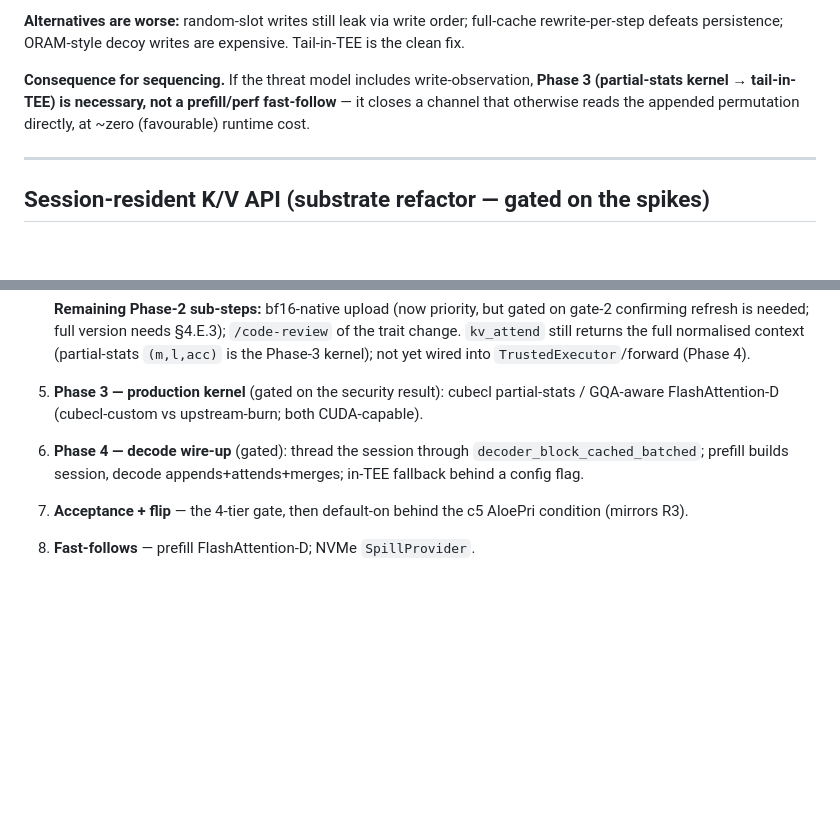
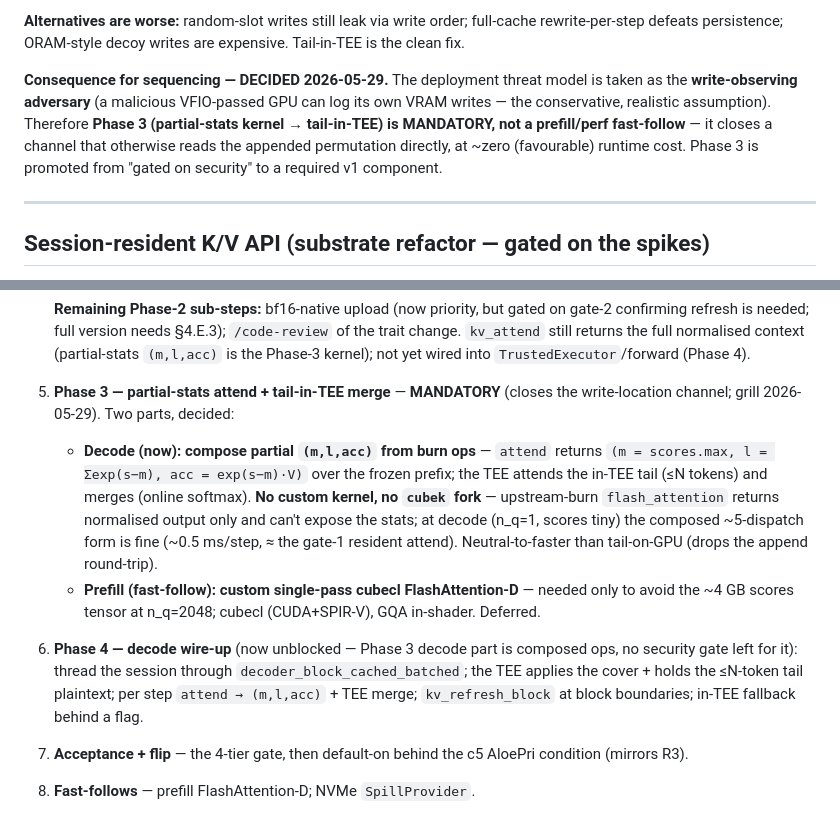
Before and after one commit to nulltea/gelo-lightrag, a Markdown page: docs/plans/perm-attn-gpu-offload.md, 2 parts joined by grey strips. GitHub-like rendering; blank space fills up the shorter version.

Commit message:
perm-attn Phase 3: resolved (grill) — mandatory, composed-ops partial-stats
Threat model decided: write-observing adversary (malicious VFIO GPU logs
its VRAM writes) → Phase 3 (tail-in-TEE) is MANDATORY, not a fast-follow.

Kernel approach decided:
- Decode (now): compose partial (m,l,acc) from burn ops (matmul/max/exp/
  sum/matmul) + TEE-side online-softmax merge. No custom kernel, no cubek
  fork — burn-cubecl flash_attention returns normalised output only and
  hardcodes causal; at decode the composed ~5-dispatch form is fine
  (~0.5 ms/step). Neutral-to-faster than tail-on-GPU.
- Prefill (fast-follow): custom single-pass cubecl FlashAttention-D, only
  to avoid the 4 GB scores tensor at n_q=2048.

Phase 4 now unblocked for the decode path (composed ops, no remaining
security gate). Plan sequencing updated.

Co-Authored-By: Claude Opus 4.8 (1M context) <noreply@anthropic.com>

```diff
--- a/docs/plans/perm-attn-gpu-offload.md
+++ b/docs/plans/perm-attn-gpu-offload.md
@@ -212,11 +212,14 @@ at N=16–64) + the merge (microseconds). Its real cost is *engineering*
 full-cache rewrite-per-step defeats persistence; ORAM-style decoy writes
 are expensive. Tail-in-TEE is the clean fix.
 
-**Consequence for sequencing.** If the threat model includes
-write-observation, **Phase 3 (partial-stats kernel → tail-in-TEE) is
-necessary, not a prefill/perf fast-follow** — it closes a channel that
+**Consequence for sequencing — DECIDED 2026-05-29.** The deployment
+threat model is taken as the **write-observing adversary** (a malicious
+VFIO-passed GPU can log its own VRAM writes — the conservative, realistic
+assumption). Therefore **Phase 3 (partial-stats kernel → tail-in-TEE) is
+MANDATORY, not a prefill/perf fast-follow** — it closes a channel that
 otherwise reads the appended permutation directly, at ~zero (favourable)
-runtime cost.
+runtime cost. Phase 3 is promoted from "gated on security" to a required
+v1 component.
 
 ---
 
@@ -582,12 +585,25 @@ Phase 1 (cover incl. O_v/O_qk, σ=0 parity)  + real-activation capture
    §4.E.3); `/code-review` of the trait change. `kv_attend` still returns
    the full normalised context (partial-stats `(m,l,acc)` is the Phase-3
    kernel); not yet wired into `TrustedExecutor`/forward (Phase 4).
-5. **Phase 3 — production kernel** (gated on the security result):
-   cubecl partial-stats / GQA-aware FlashAttention-D (cubecl-custom vs
-   upstream-burn; both CUDA-capable).
-6. **Phase 4 — decode wire-up** (gated): thread the session through
-   `decoder_block_cached_batched`; prefill builds session, decode
-   appends+attends+merges; in-TEE fallback behind a config flag.
+5. **Phase 3 — partial-stats attend + tail-in-TEE merge** — **MANDATORY**
+   (closes the write-location channel; grill 2026-05-29). Two parts,
+   decided:
+   - **Decode (now): compose partial `(m,l,acc)` from burn ops** —
+     `attend` returns `(m = scores.max, l = Σexp(s−m), acc = exp(s−m)·V)`
+     over the frozen prefix; the TEE attends the in-TEE tail (≤N tokens)
+     and merges (online softmax). **No custom kernel, no `cubek` fork** —
+     upstream-burn `flash_attention` returns normalised output only and
+     can't expose the stats; at decode (n_q=1, scores tiny) the composed
+     ~5-dispatch form is fine (~0.5 ms/step, ≈ the gate-1 resident attend).
+     Neutral-to-faster than tail-on-GPU (drops the append round-trip).
+   - **Prefill (fast-follow): custom single-pass cubecl FlashAttention-D**
+     — needed only to avoid the ~4 GB scores tensor at n_q=2048; cubecl
+     (CUDA+SPIR-V), GQA in-shader. Deferred.
+6. **Phase 4 — decode wire-up** (now unblocked — Phase 3 decode part is
+   composed ops, no security gate left for it): thread the session through
+   `decoder_block_cached_batched`; the TEE applies the cover + holds the
+   ≤N-token tail plaintext; per step `attend → (m,l,acc)` + TEE merge;
+   `kv_refresh_block` at block boundaries; in-TEE fallback behind a flag.
 7. **Acceptance + flip** — the 4-tier gate, then default-on behind the
    c5 AloePri condition (mirrors R3).
 8. **Fast-follows** — prefill FlashAttention-D; NVMe `SpillProvider`.
```
